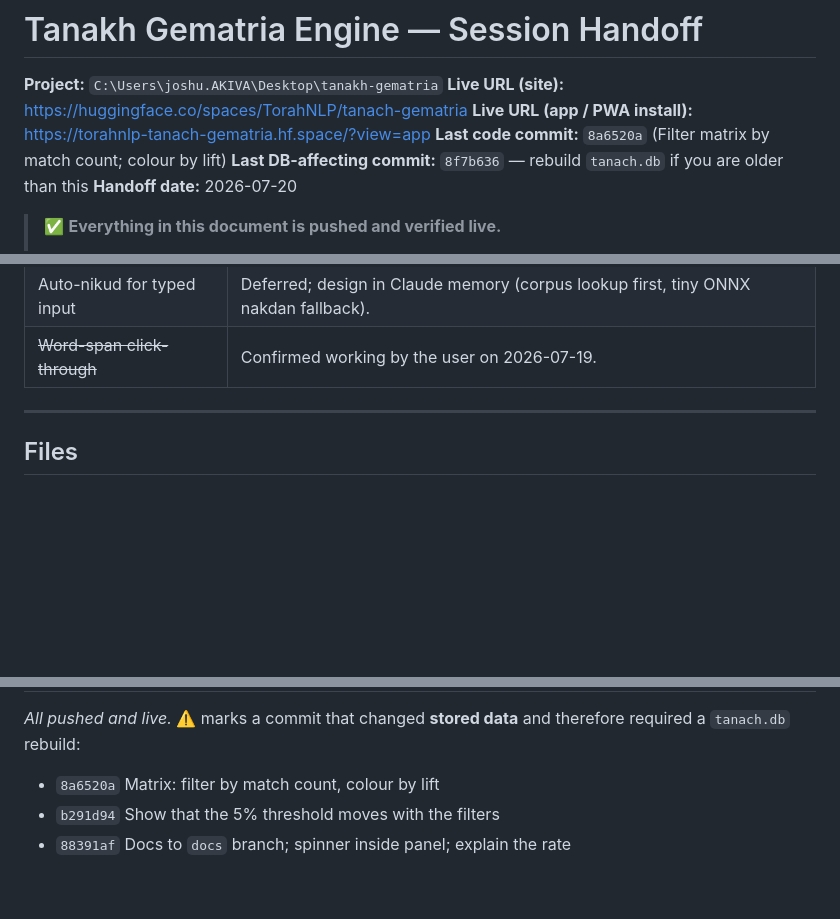
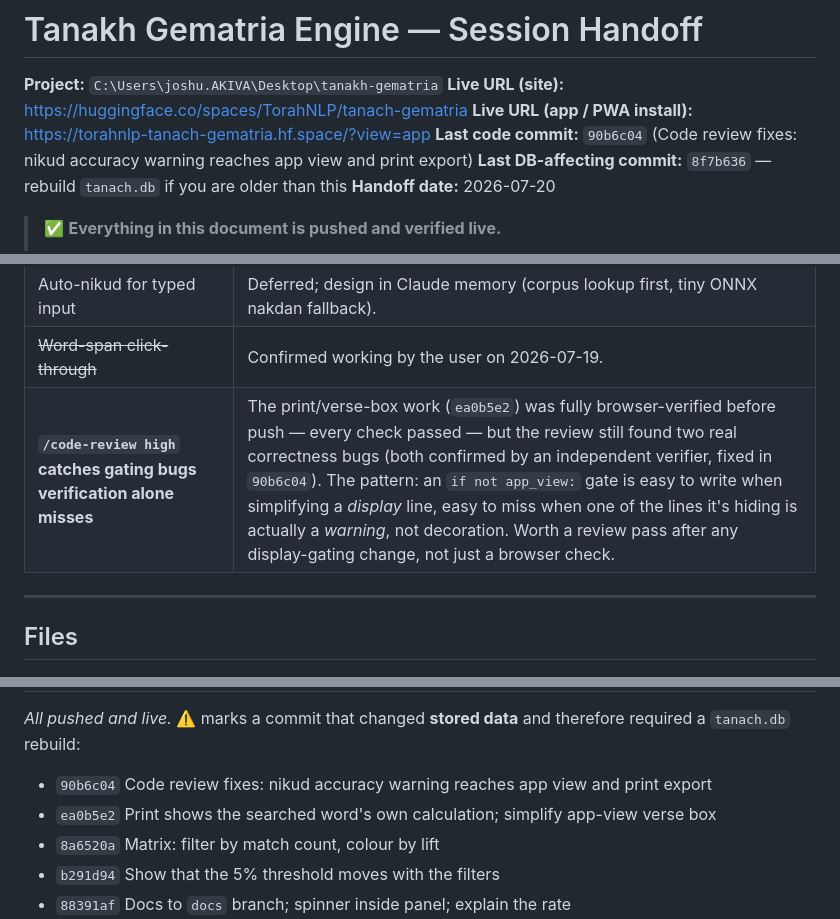
Before and after one commit to TorahNLP/tanach-gematria, a Markdown page: HANDOFF.md, 3 parts joined by grey strips. Rendered like a GitHub page; blank space fills up the shorter version.

```diff
--- a/HANDOFF.md
+++ b/HANDOFF.md
@@ -3,7 +3,7 @@
 **Project:** `C:\Users\joshu.AKIVA\Desktop\tanakh-gematria`
 **Live URL (site):** https://huggingface.co/spaces/TorahNLP/tanach-gematria
 **Live URL (app / PWA install):** https://torahnlp-tanach-gematria.hf.space/?view=app
-**Last code commit:** `8a6520a` (Filter matrix by match count; colour by lift)
+**Last code commit:** `90b6c04` (Code review fixes: nikud accuracy warning reaches app view and print export)
 **Last DB-affecting commit:** `8f7b636` — rebuild `tanach.db` if you are older than this
 **Handoff date:** 2026-07-20
 
@@ -539,6 +624,7 @@ mode has no picker — it searches every method by design.
 | On-screen Hebrew keyboard | Still commented out (`_KBD_KEY`). |
 | Auto-nikud for typed input | Deferred; design in Claude memory (corpus lookup first, tiny ONNX nakdan fallback). |
 | ~~Word-span click-through~~ | Confirmed working by the user on 2026-07-19. |
+| **`/code-review high` catches gating bugs verification alone misses** | The print/verse-box work (`ea0b5e2`) was fully browser-verified before push — every check passed — but the review still found two real correctness bugs (both confirmed by an independent verifier, fixed in `90b6c04`). The pattern: an `if not app_view:` gate is easy to write when simplifying a *display* line, easy to miss when one of the lines it's hiding is actually a *warning*, not decoration. Worth a review pass after any display-gating change, not just a browser check. |
 
 ---
 
@@ -599,6 +685,8 @@ visible in production.
 *All pushed and live.* ⚠️ marks a commit that changed **stored data** and
 therefore required a `tanach.db` rebuild:
 
+- `90b6c04` Code review fixes: nikud accuracy warning reaches app view and print export
+- `ea0b5e2` Print shows the searched word's own calculation; simplify app-view verse box
 - `8a6520a` Matrix: filter by match count, colour by lift
 - `b291d94` Show that the 5% threshold moves with the filters
 - `88391af` Docs to `docs` branch; spinner inside panel; explain the rate
```
Also changed, not shown: other parts of HANDOFF.md (+86 -1 lines).
